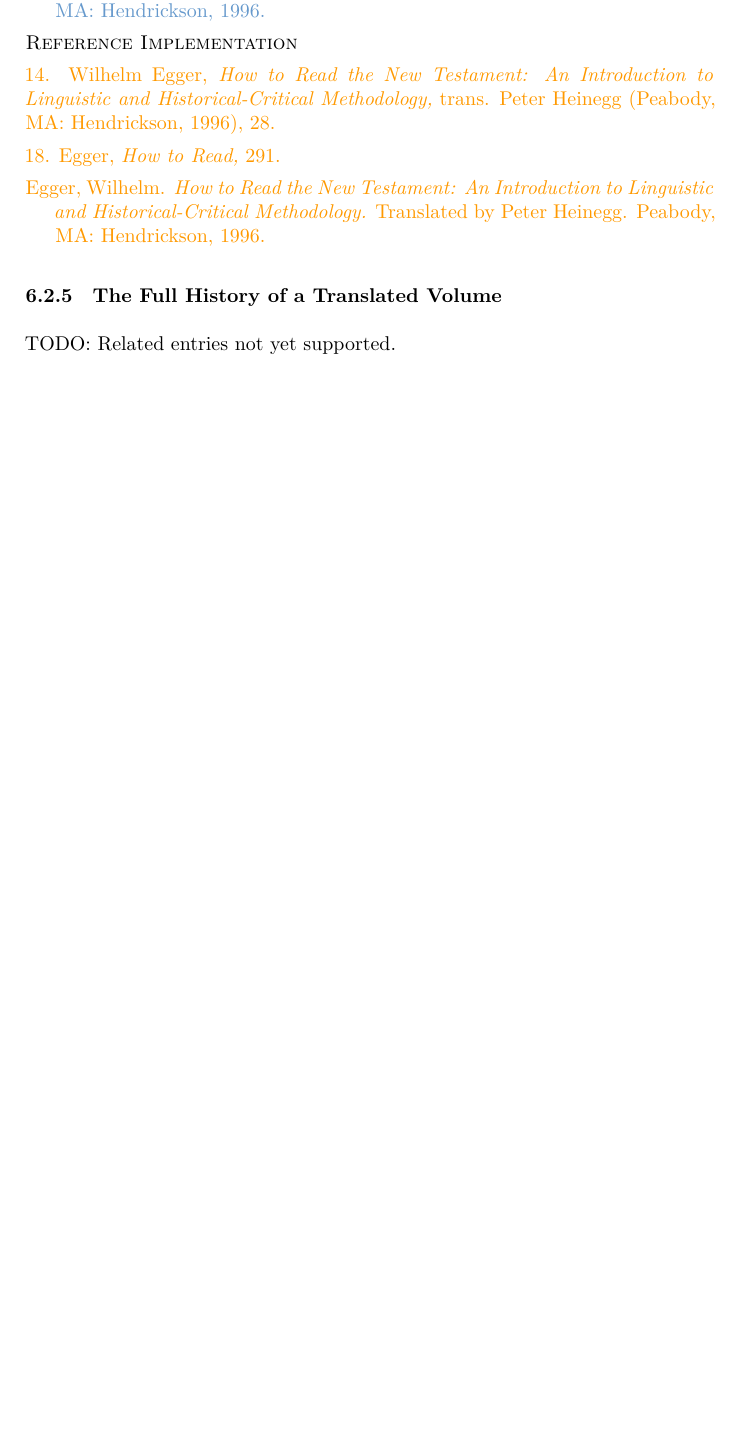
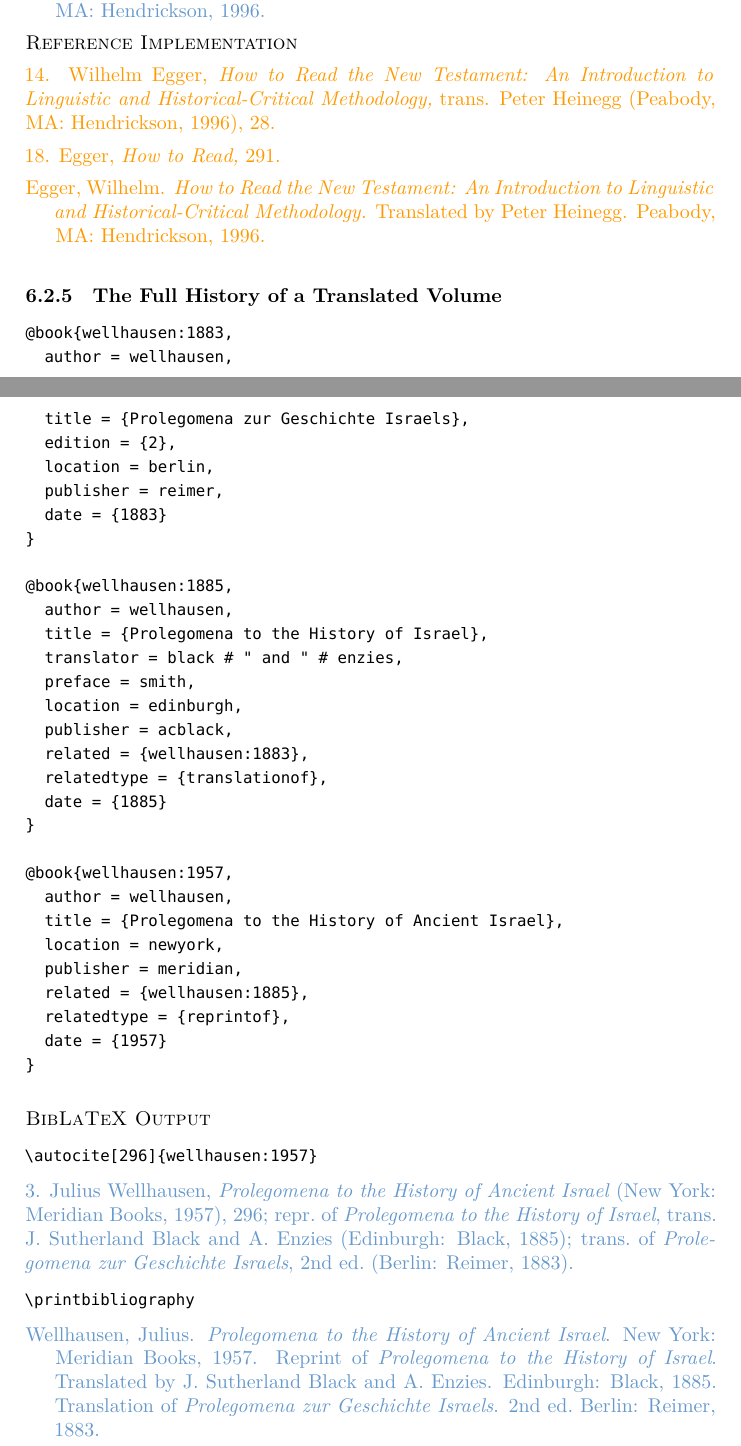
Before and after one commit to dcpurton/biblatex-sbl, a LaTeX document (doc/sblref.tex, which reads latex/biblatex-sbl.def): part of page 3 of 53 before the commit and two parts of pages 3 and 4 of 54 after it, the two joined at a grey line, cut so that both start at the same text, the shorter picture padded with empty space. Compiled offline with XeLaTeX; a missing font is replaced by an installed copy or a similar font.

Commit message:
Support full history of a translated volume (§6.2.5)

```diff
--- a/doc/sblref.tex
+++ b/doc/sblref.tex
@@ -265,7 +265,40 @@
 
 \subsubsection{The Full History of a Translated Volume}
 
-TODO: Related entries not yet supported.
+\begin{vb}
+@book{wellhausen:1883,
+  author = wellhausen,
+  title = {Prolegomena zur Geschichte Israels},
+  edition = {2},
+  location = berlin,
+  publisher = reimer,
+  date = {1883}
+}
+
+@book{wellhausen:1885,
+  author = wellhausen,
+  title = {Prolegomena to the History of Israel},
+  translator = black # " and " # enzies,
+  preface = smith,
+  location = edinburgh,
+  publisher = acblack,
+  related = {wellhausen:1883},
+  relatedtype = {translationof},
+  date = {1885}
+}
+
+@book{wellhausen:1957,
+  author = wellhausen,
+  title = {Prolegomena to the History of Ancient Israel},
+  location = newyork,
+  publisher = meridian,
+  related = {wellhausen:1885},
+  relatedtype = {reprintof},
+  date = {1957}
+}
+\end{vb}
+
+\citetestns{3}{296}{wellhausen:1957}
 
 \begin{refimp}
   3. Julius Wellhausen, \emph{Prolegomena to the History of Ancient Israel}
--- a/latex/biblatex-sbl.def
+++ b/latex/biblatex-sbl.def
@@ -888,7 +888,8 @@
 \newbibmacro*{withpreface}{%
   \ifnameundef{preface}
     {}
-    {\bibstring{withpreface}%
+    {\setunit{\addcomma\addspace}%
+     \bibstring{withpreface}%
      \setunit{\addspace}%
   \printnames[withpreface]{preface}}}
 
```
Also changed, not shown: doc/sbl.bib (+3 -3 lines), latex/sbl.bbx (+9 -0 lines), latex/sbl.cbx (+21 -1 lines), doc/sblref.pdf, doc/sblref.tex (2 more changed lines).
